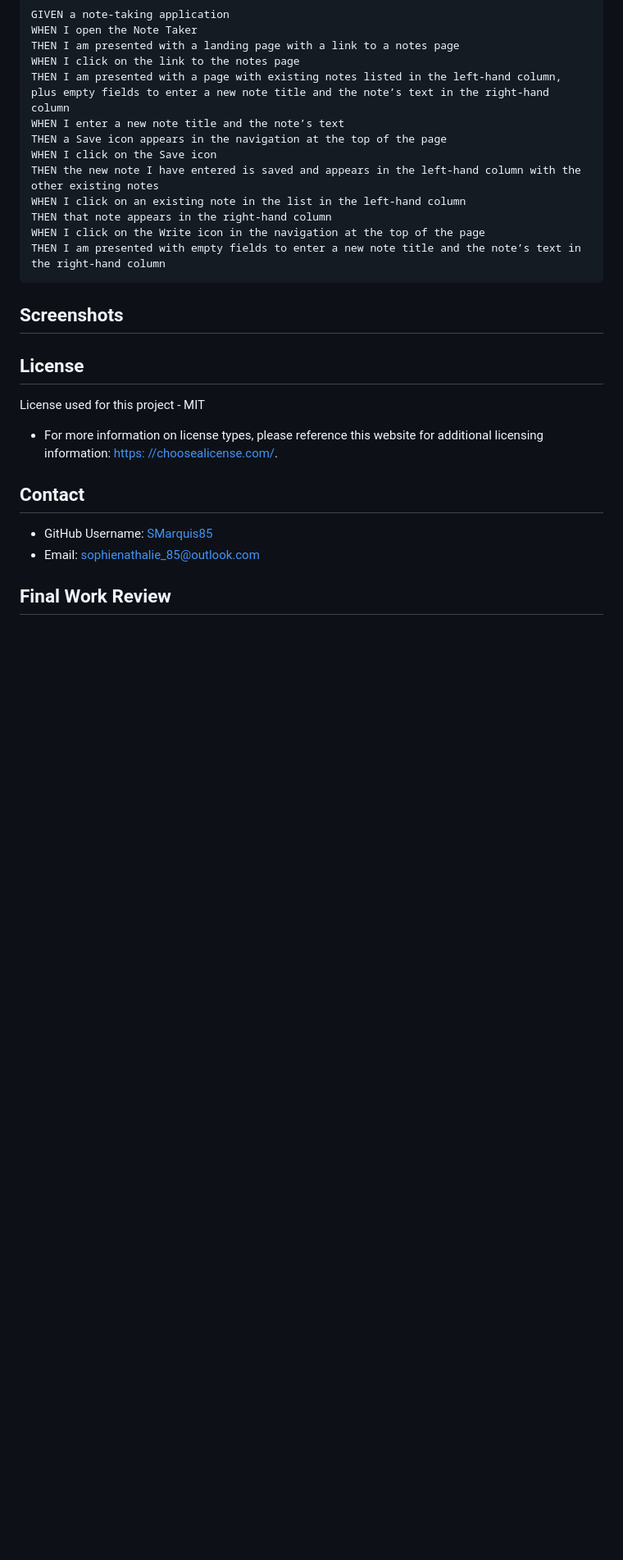
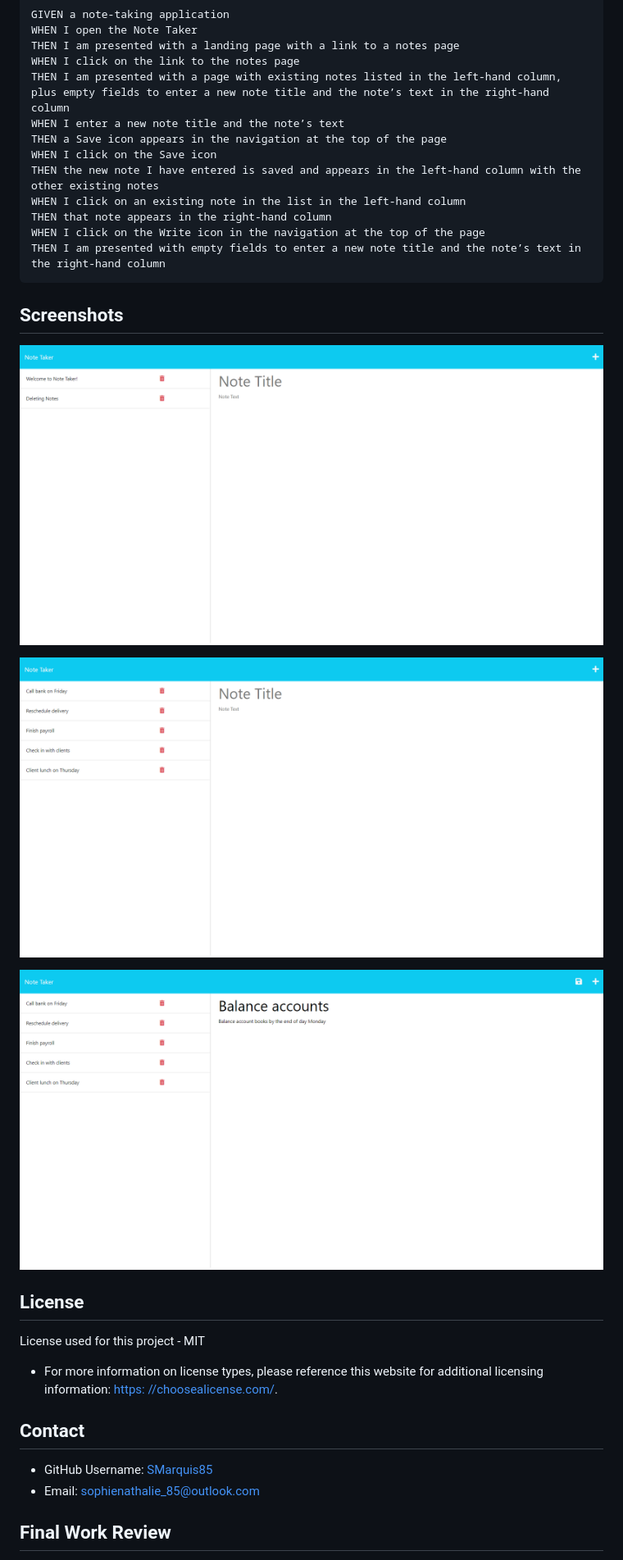
Before and after one commit to SMarquis85/C11-PersonalJottings, a Markdown page: README.md, the part around the change printed below. Shown: that part at 82% size. Drawn GitHub-style; pictures changed too: images/HEROKU3.png (added), images/HEROKU4.png (added), images/HEROKU5.png (added); blank space fills up the shorter version.

Commit message:
updated updated README.md file and created images folder

```diff
--- a/README.md
+++ b/README.md
@@ -49,6 +49,11 @@ THEN I am presented with empty fields to enter a new note title and the note’s
 
 ## Screenshots
 
+![images/HEROKU3.png](images/HEROKU3.png)
+
+![images/HEROKU4.png](images/HEROKU4.png)
+
+![images/HEROKU5.png](images/HEROKU5.png)
 
 ## License
 
```
Also changed, not shown: other parts of README.md (+6 -0 lines).
